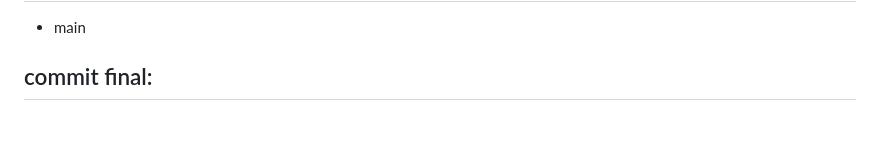
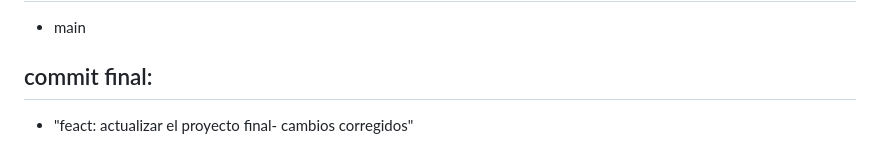
Before and after one commit to Mastick2607/books_tidelit, a Markdown page: README.md, the part around the change. Drawn GitHub-style; blank space fills up the shorter version.

Commit message:
feact: actualizar el proyecto final- cambios corregidos

```diff
--- a/README.md
+++ b/README.md
@@ -225,4 +225,4 @@ https://drive.google.com/file/d/1toonhL6aLYNcEUlLpeP9XvWSD1k5CTbI/view?usp=drive
 - main
 
 ## commit final:
--
+- "feact: actualizar el proyecto final- cambios corregidos"
```
